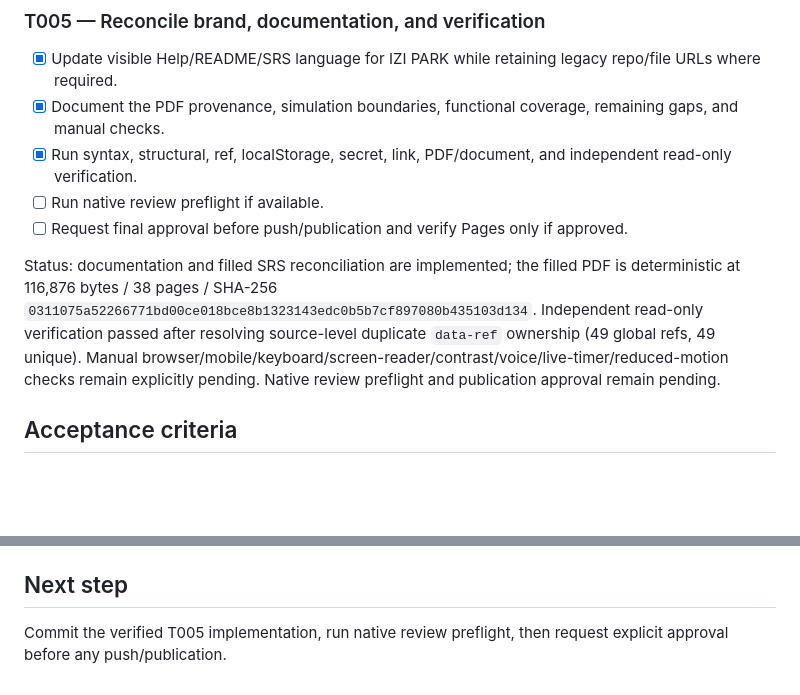
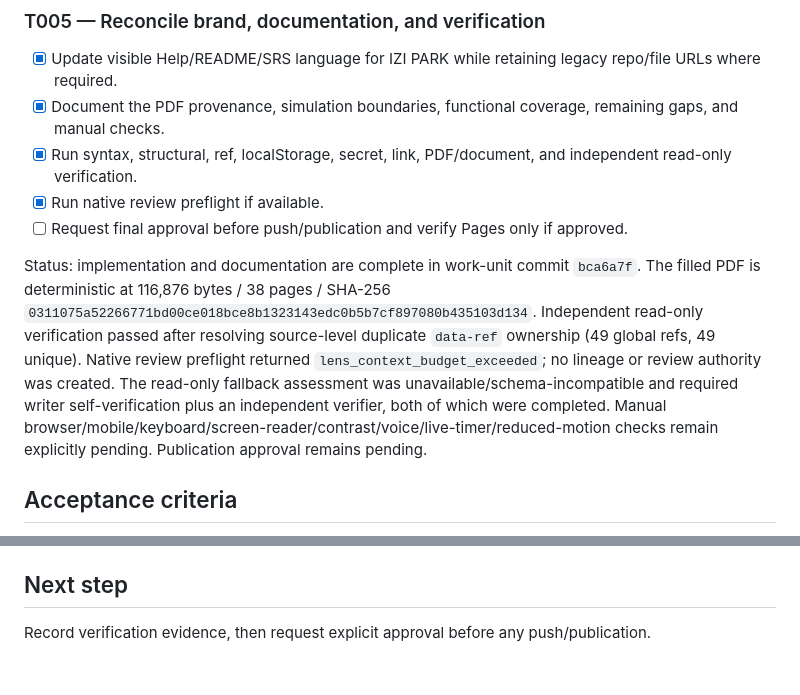
Before and after one commit to hito2026/easypark-prototype, a Markdown page: odd/tasks/izi-park-product-strategy-ui.md, 2 parts joined by grey strips. Drawn GitHub-style; blank space fills up the shorter version.

Commit message:
test: record IZI strategy verification

```diff
--- a/odd/tasks/izi-park-product-strategy-ui.md
+++ b/odd/tasks/izi-park-product-strategy-ui.md
@@ -93,10 +93,10 @@ Status: complete in work-unit commit `d6a567b`; private sessions persist separat
 - [x] Update visible Help/README/SRS language for IZI PARK while retaining legacy repo/file URLs where required.
 - [x] Document the PDF provenance, simulation boundaries, functional coverage, remaining gaps, and manual checks.
 - [x] Run syntax, structural, ref, localStorage, secret, link, PDF/document, and independent read-only verification.
-- [ ] Run native review preflight if available.
+- [x] Run native review preflight if available.
 - [ ] Request final approval before push/publication and verify Pages only if approved.
 
-Status: documentation and filled SRS reconciliation are implemented; the filled PDF is deterministic at 116,876 bytes / 38 pages / SHA-256 `0311075a52266771bd00ce018bce8b1323143edc0b5b7cf897080b435103d134`. Independent read-only verification passed after resolving source-level duplicate `data-ref` ownership (49 global refs, 49 unique). Manual browser/mobile/keyboard/screen-reader/contrast/voice/live-timer/reduced-motion checks remain explicitly pending. Native review preflight and publication approval remain pending.
+Status: implementation and documentation are complete in work-unit commit `bca6a7f`. The filled PDF is deterministic at 116,876 bytes / 38 pages / SHA-256 `0311075a52266771bd00ce018bce8b1323143edc0b5b7cf897080b435103d134`. Independent read-only verification passed after resolving source-level duplicate `data-ref` ownership (49 global refs, 49 unique). Native review preflight returned `lens_context_budget_exceeded`; no lineage or review authority was created. The read-only fallback assessment was unavailable/schema-incompatible and required writer self-verification plus an independent verifier, both of which were completed. Manual browser/mobile/keyboard/screen-reader/contrast/voice/live-timer/reduced-motion checks remain explicitly pending. Publication approval remains pending.
 
 ## Acceptance criteria
 
@@ -116,4 +116,4 @@ T001 is complete in `41059a3`; T002 is complete in `7b8a550`; T003 is complete i
 
 ## Next step
 
-Commit the verified T005 implementation, run native review preflight, then request explicit approval before any push/publication.
+Record verification evidence, then request explicit approval before any push/publication.
```
